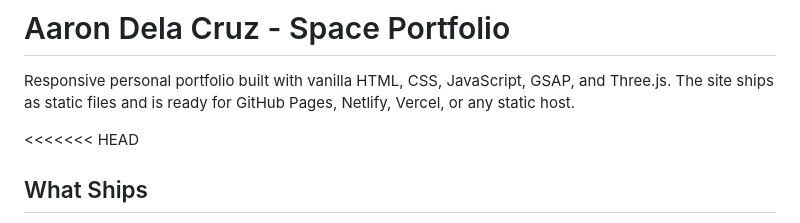
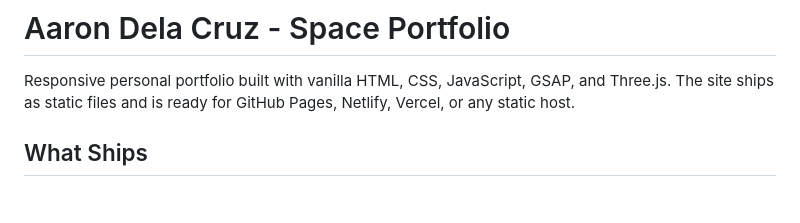
Before and after one commit to ron-cd/My-Portfolio, a Markdown page: README.md, the part around the change. GitHub-like rendering; blank space fills up the shorter version.

```diff
--- a/README.md
+++ b/README.md
@@ -2,7 +2,6 @@
 
 Responsive personal portfolio built with vanilla HTML, CSS, JavaScript, GSAP, and Three.js. The site ships as static files and is ready for GitHub Pages, Netlify, Vercel, or any static host.
 
-<<<<<<< HEAD
 ## What Ships
 =======
 ![Preview](assets/img/og-image.png)
```
